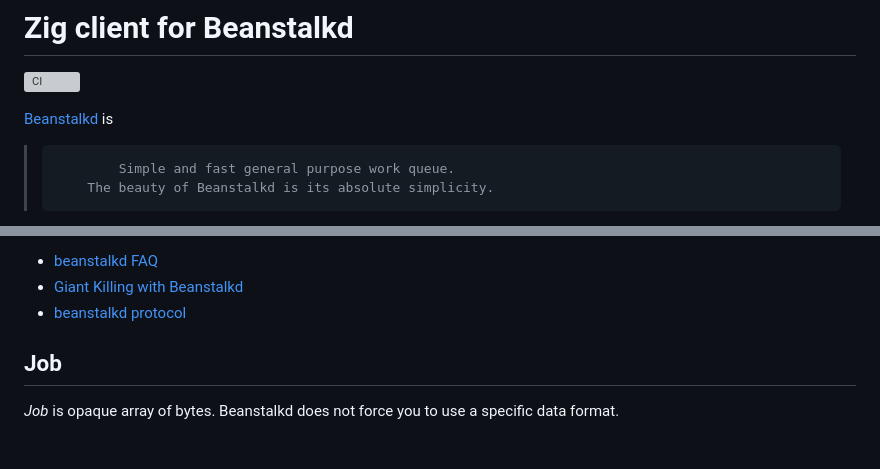
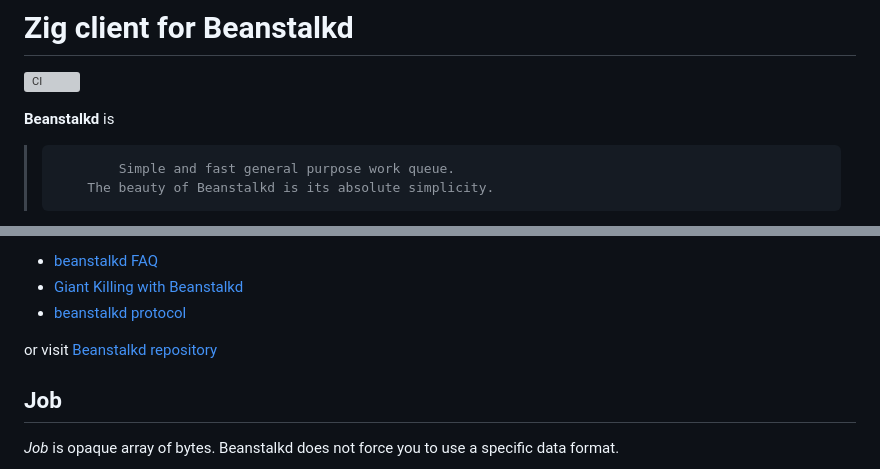
Before and after one commit to g41797/beanstalkz, a Markdown page: README.md, 2 parts joined by grey strips. Rendered like a GitHub page; blank space fills up the shorter version; grey boxes are pictures that could not be loaded.

```diff
--- a/README.md
+++ b/README.md
@@ -4,7 +4,7 @@
 [![CI](https://github.com/g41797/beanstalkz/actions/workflows/ci.yml/badge.svg)](https://github.com/g41797/beanstalkz/actions/workflows/ci.yml)
 
 
-[Beanstalkd](https://github.com/beanstalkd/beanstalkd) is
+**Beanstalkd** is
 >             Simple and fast general purpose work queue.
 >         The beauty of Beanstalkd is its absolute simplicity.
 
@@ -42,6 +42,8 @@ If you don't have experience using `Beanstalkd`, it's a good idea to read:
 - [beanstalkd FAQ](https://pmatseykanets.github.io/beanstalkd-docs/resources/faq.html)
 - [Giant Killing with Beanstalkd](https://www.sitepoint.com/giant-killing-with-beanstalkd/)
 - [beanstalkd protocol](https://raw.githubusercontent.com/beanstalkd/beanstalkd/master/doc/protocol.txt)
+
+or visit [Beanstalkd repository](https://github.com/beanstalkd/beanstalkd)
 
 ## Job
 
```
